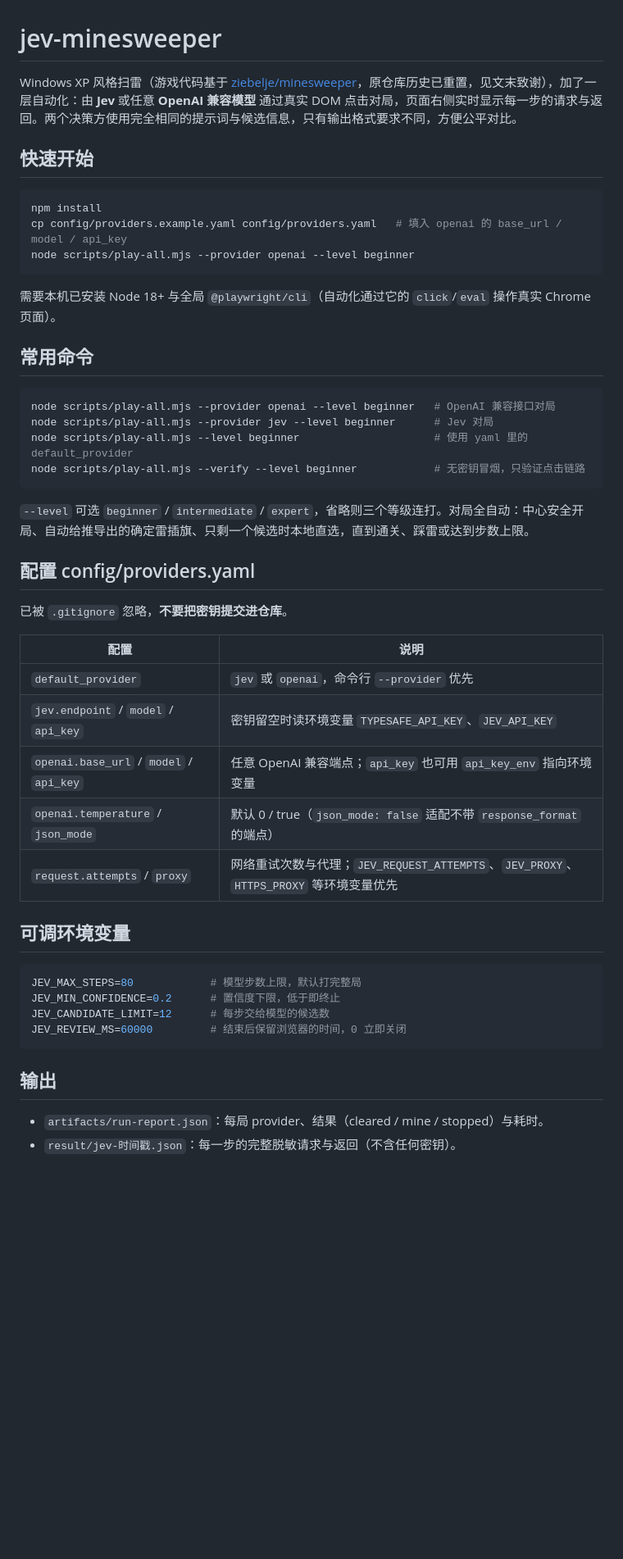
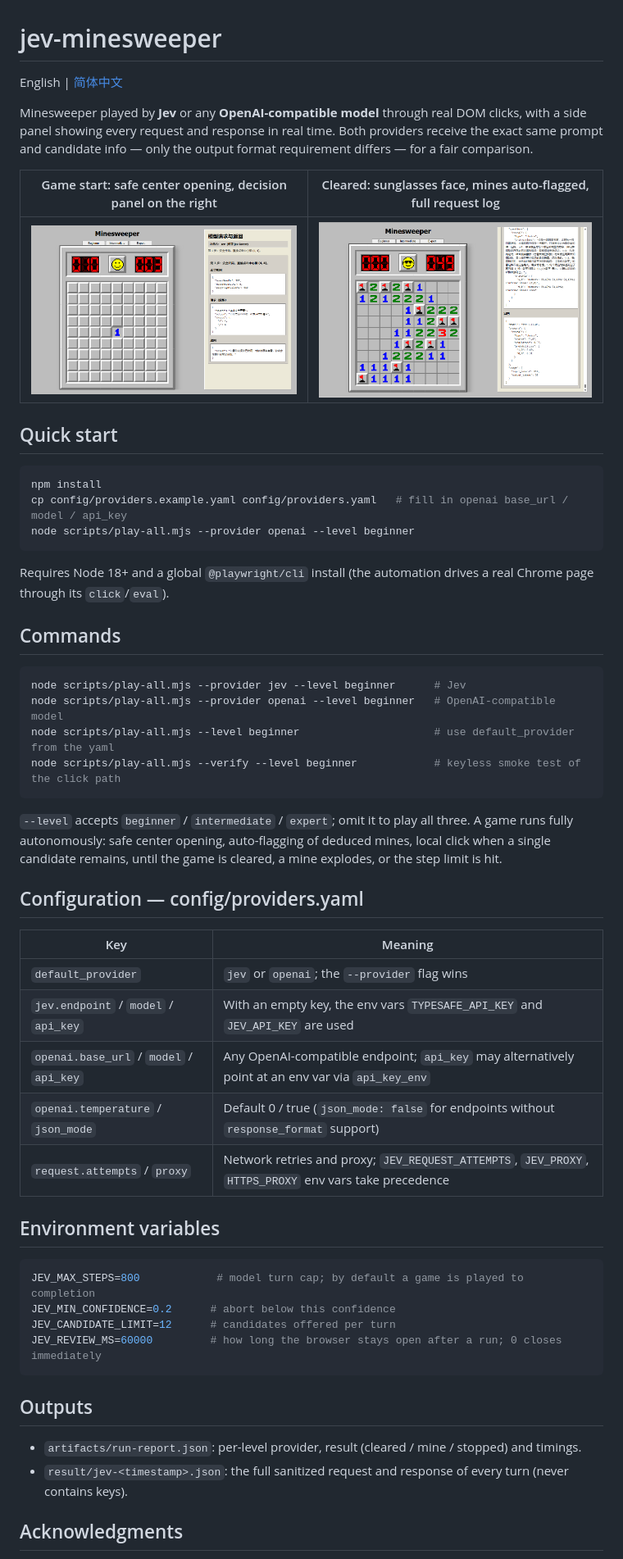
Before and after one commit to zhangp365/jev-minesweeper, a Markdown page: README.md, the part around one of its changes. Shown at 82% size. GitHub-like rendering; pictures changed too: artifacts/finish.png (added), artifacts/start.png (added); blank space fills up the shorter version.

Commit message:
docs(readme): 英文版为主 README，中文版互链切换，加入对局截图
README.md 改为英文主文档，中文内容移至 README.zh-CN.md，两版顶部互链切换；两版均在开头加入 artifacts/start.png（开局与决策面板）与 artifacts/finish.png（通关、自动插旗）截图。

````diff
--- a/README.md
+++ b/README.md
@@ -1,51 +1,56 @@
 # jev-minesweeper
 
-Windows XP 风格扫雷（游戏代码基于 [ziebelje/minesweeper](https://github.com/ziebelje/minesweeper)，原仓库历史已重置，见文末致谢），加了一层自动化：由 **Jev** 或任意 **OpenAI 兼容模型** 通过真实 DOM 点击对局，页面右侧实时显示每一步的请求与返回。两个决策方使用完全相同的提示词与候选信息，只有输出格式要求不同，方便公平对比。
+English | [简体中文](./README.zh-CN.md)
 
-## 快速开始
+Minesweeper played by **Jev** or any **OpenAI-compatible model** through real DOM clicks, with a side panel showing every request and response in real time. Both providers receive the exact same prompt and candidate info — only the output format requirement differs — for a fair comparison.
+
+| Game start: safe center opening, decision panel on the right | Cleared: sunglasses face, mines auto-flagged, full request log |
+| --- | --- |
+| ![Game start](./artifacts/start.png) | ![Cleared](./artifacts/finish.png) |
+
+## Quick start
 
 ```bash
 npm install
-cp config/providers.example.yaml config/providers.yaml   # 填入 openai 的 base_url / model / api_key
+cp config/providers.example.yaml config/providers.yaml   # fill in openai base_url / model / api_key
 node scripts/play-all.mjs --provider openai --level beginner
 ```
 
-需要本机已安装 Node 18+ 与全局 `@playwright/cli`（自动化通过它的 `click`/`eval` 操作真实 Chrome 页面）。
+Requires Node 18+ and a global `@playwright/cli` install (the automation drives a real Chrome page through its `click`/`eval`).
 
-## 常用命令
+## Commands
 
 ```bash
-node scripts/play-all.mjs --provider openai --level beginner   # OpenAI 兼容接口对局
-node scripts/play-all.mjs --provider jev --level beginner      # Jev 对局
-node scripts/play-all.mjs --level beginner                     # 使用 yaml 里的 default_provider
-node scripts/play-all.mjs --verify --level beginner            # 无密钥冒烟，只验证点击链路
+node scripts/play-all.mjs --provider jev --level beginner      # Jev
+node scripts/play-all.mjs --provider openai --level beginner   # OpenAI-compatible model
+node scripts/play-all.mjs --level beginner                     # use default_provider from the yaml
+node scripts/play-all.mjs --verify --level beginner            # keyless smoke test of the click path
 ```
 
-`--level` 可选 `beginner` / `intermediate` / `expert`，省略则三个等级连打。对局全自动：中心安全开局、自动给推导出的确定雷插旗、只剩一个候选时本地直选，直到通关、踩雷或达到步数上限。
+`--level` accepts `beginner` / `intermediate` / `expert`; omit it to play all three. A game runs fully autonomously: safe center opening, auto-flagging of deduced mines, local click when a single candidate remains, until the game is cleared, a mine explodes, or the step limit is hit.
 
-## 配置 config/providers.yaml
+## Configuration — config/providers.yaml
 
-已被 `.gitignore` 忽略，**不要把密钥提交进仓库**。
+| Key | Meaning |
+| --- | --- |
+| `default_provider` | `jev` or `openai`; the `--provider` flag wins |
+| `jev.endpoint` / `model` / `api_key` | With an empty key, the env vars `TYPESAFE_API_KEY` and `JEV_API_KEY` are used |
+| `openai.base_url` / `model` / `api_key` | Any OpenAI-compatible endpoint; `api_key` may alternatively point at an env var via `api_key_env` |
+| `openai.temperature` / `json_mode` | Default 0 / true (`json_mode: false` for endpoints without `response_format` support) |
+| `request.attempts` / `proxy` | Network retries and proxy; `JEV_REQUEST_ATTEMPTS`, `JEV_PROXY`, `HTTPS_PROXY` env vars take precedence |
 
-| 配置 | 说明 |
-| --- | --- |
-| `default_provider` | `jev` 或 `openai`，命令行 `--provider` 优先 |
-| `jev.endpoint` / `model` / `api_key` | 密钥留空时读环境变量 `TYPESAFE_API_KEY`、`JEV_API_KEY` |
-| `openai.base_url` / `model` / `api_key` | 任意 OpenAI 兼容端点；`api_key` 也可用 `api_key_env` 指向环境变量 |
-| `openai.temperature` / `json_mode` | 默认 0 / true（`json_mode: false` 适配不带 `response_format` 的端点） |
-| `request.attempts` / `proxy` | 网络重试次数与代理；`JEV_REQUEST_ATTEMPTS`、`JEV_PROXY`、`HTTPS_PROXY` 等环境变量优先 |
-
-## 可调环境变量
+## Environment variables
 
 ```bash
-JEV_MAX_STEPS=80            # 模型步数上限，默认打完整局
-JEV_MIN_CONFIDENCE=0.2      # 置信度下限，低于即终止
-JEV_CANDIDATE_LIMIT=12      # 每步交给模型的候选数
-JEV_REVIEW_MS=60000         # 结束后保留浏览器的时间，0 立即关闭
+JEV_MAX_STEPS=800            # model turn cap; by default a game is played to completion
+JEV_MIN_CONFIDENCE=0.2      # abort below this confidence
+JEV_CANDIDATE_LIMIT=12      # candidates offered per turn
+JEV_REVIEW_MS=60000         # how long the browser stays open after a run; 0 closes immediately
 ```
 
-## 输出
+## Outputs
+- `artifacts/run-report.json`: per-level provider, result (cleared / mine / stopped) and timings.
+- `result/jev-<timestamp>.json`: the full sanitized request and response of every turn (never contains keys).
 
-- `artifacts/run-report.json`：每局 provider、结果（cleared / mine / stopped）与耗时。
-- `result/jev-时间戳.json`：每一步的完整脱敏请求与返回（不含任何密钥）。
+## Acknowledgments
 
````
Also changed, not shown: other parts of README.md (+1 -3 lines), README.zh-CN.md (added, +57 -0 lines), 1 other file.
